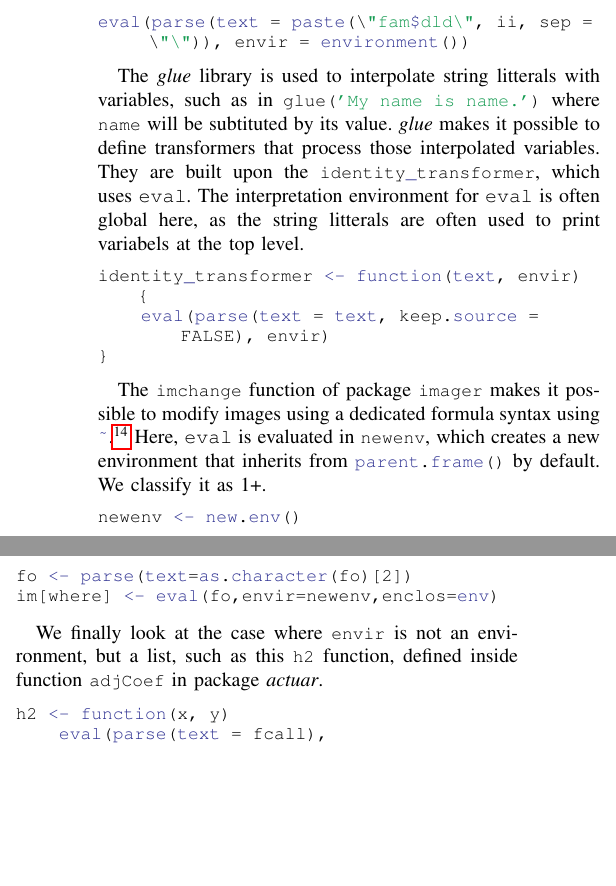
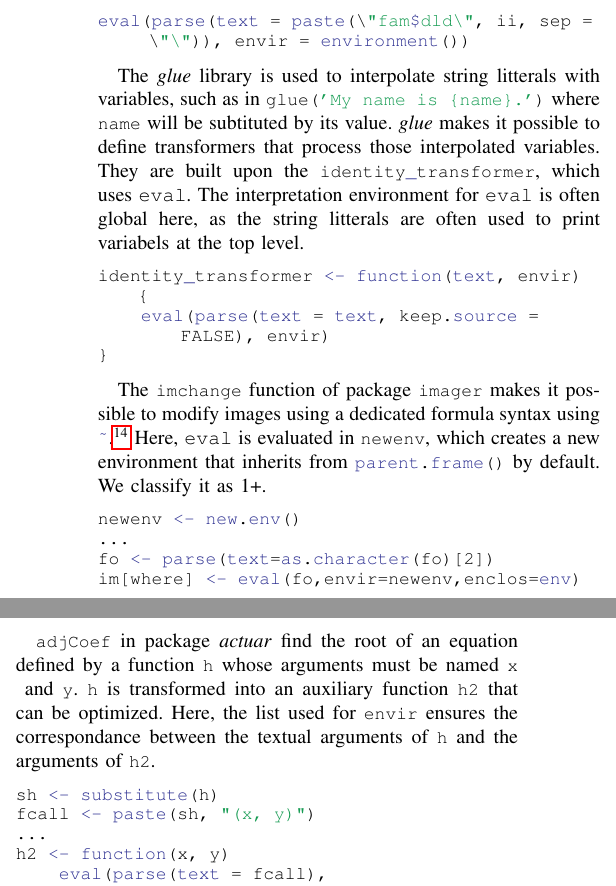
Before and after one commit to aviralg/revalstudy, a LaTeX paper (inst/paper/main.tex): two parts of the columns of page 8 of 9, joined at a grey line, cut so that both start at the same text, the shorter picture padded with empty space. Compiled offline with pdfLaTeX; a missing font is replaced by an installed copy or a similar font; a LaTeX package or settings file that is missing is left out.

Commit message:
Improve environments

```diff
--- a/inst/paper/main.tex
+++ b/inst/paper/main.tex
@@ -881,9 +881,14 @@ fo <- parse(text=as.character(fo)[2])
 im[where] <- eval(fo,envir=newenv,enclos=env)
 \end{lstlisting}
 
-We finally look at the case where \c{envir} is not an environment, but a list, such as this \c{h2} function, defined inside function \c{adjCoef} in package \emph{actuar}.
+\c{adjCoef} in package \emph{actuar} find the root of an equation defined by a function \c{h} whose arguments must be named \c{x} and \c{y}.
+\c{h} is transformed into an auxiliary function \c{h2} that can be optimized. Here, the list used for \c{envir} ensures the correspondance between the textual arguments of \c{h} and the arguments of \c{h2}.
+
 
 \begin{lstlisting}
+sh <- substitute(h)
+fcall <- paste(sh, "(x, y)")
+...
 h2 <- function(x, y)
     eval(parse(text = fcall),
     envir = list(x = x, y = y),
```
Also changed, not shown: inst/paper/main.tex (4 more changed lines).
